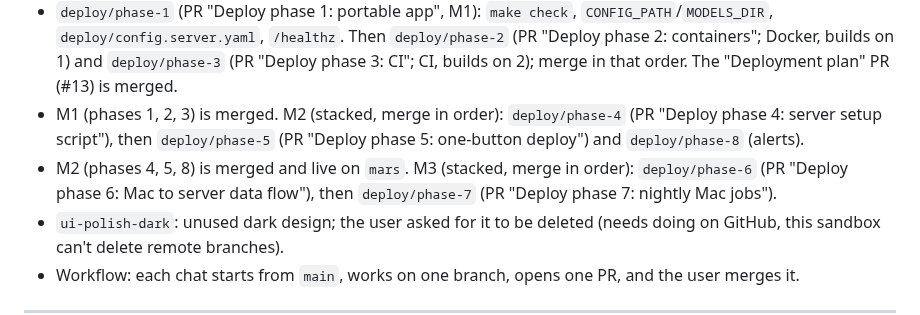
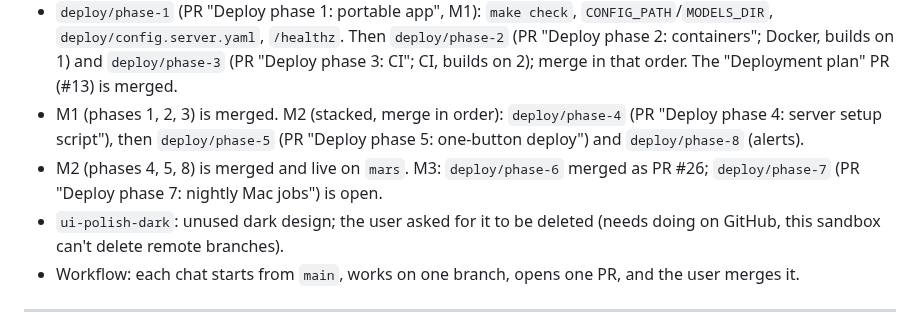
Before and after one commit to rupaai/smart-recommender-player, a Markdown page: PROJECT_HANDOVER.md, the part around the change. Drawn GitHub-style.

Commit message:
Handover and guide: phase 6 is already merged
Co-Authored-By: Claude Sonnet 5.5 <noreply@anthropic.com>
Claude-Session: https://claude.ai/code/session_015ZjtNp2zo4Mkf7L7Eep1Ta

```diff
--- a/PROJECT_HANDOVER.md
+++ b/PROJECT_HANDOVER.md
@@ -8,7 +8,7 @@ The user finds branches hard to track, so every chat updates this list when it o
 - `claude/project-thread-b2x7hx` (PR "Deployment plan", opened 2026-10-09): adds `docs/DEPLOYMENT_PLAN.md` only, no code (§13).
 - `deploy/phase-1` (PR "Deploy phase 1: portable app", M1): `make check`, `CONFIG_PATH`/`MODELS_DIR`, `deploy/config.server.yaml`, `/healthz`. Then `deploy/phase-2` (PR "Deploy phase 2: containers"; Docker, builds on 1) and `deploy/phase-3` (PR "Deploy phase 3: CI"; CI, builds on 2); merge in that order. The "Deployment plan" PR (#13) is merged.
 - M1 (phases 1, 2, 3) is merged. M2 (stacked, merge in order): `deploy/phase-4` (PR "Deploy phase 4: server setup script"), then `deploy/phase-5` (PR "Deploy phase 5: one-button deploy") and `deploy/phase-8` (alerts).
-- M2 (phases 4, 5, 8) is merged and live on `mars`. M3 (stacked, merge in order): `deploy/phase-6` (PR "Deploy phase 6: Mac to server data flow"), then `deploy/phase-7` (PR "Deploy phase 7: nightly Mac jobs").
+- M2 (phases 4, 5, 8) is merged and live on `mars`. M3: `deploy/phase-6` merged as PR #26; `deploy/phase-7` (PR "Deploy phase 7: nightly Mac jobs") is open.
 - `ui-polish-dark`: unused dark design; the user asked for it to be deleted (needs doing on GitHub, this sandbox can't delete remote branches).
 - Workflow: each chat starts from `main`, works on one branch, opens one PR, and the user merges it.
 
```
Also changed, not shown: docs/BUILD_GUIDE.md (+1 -1 lines).
